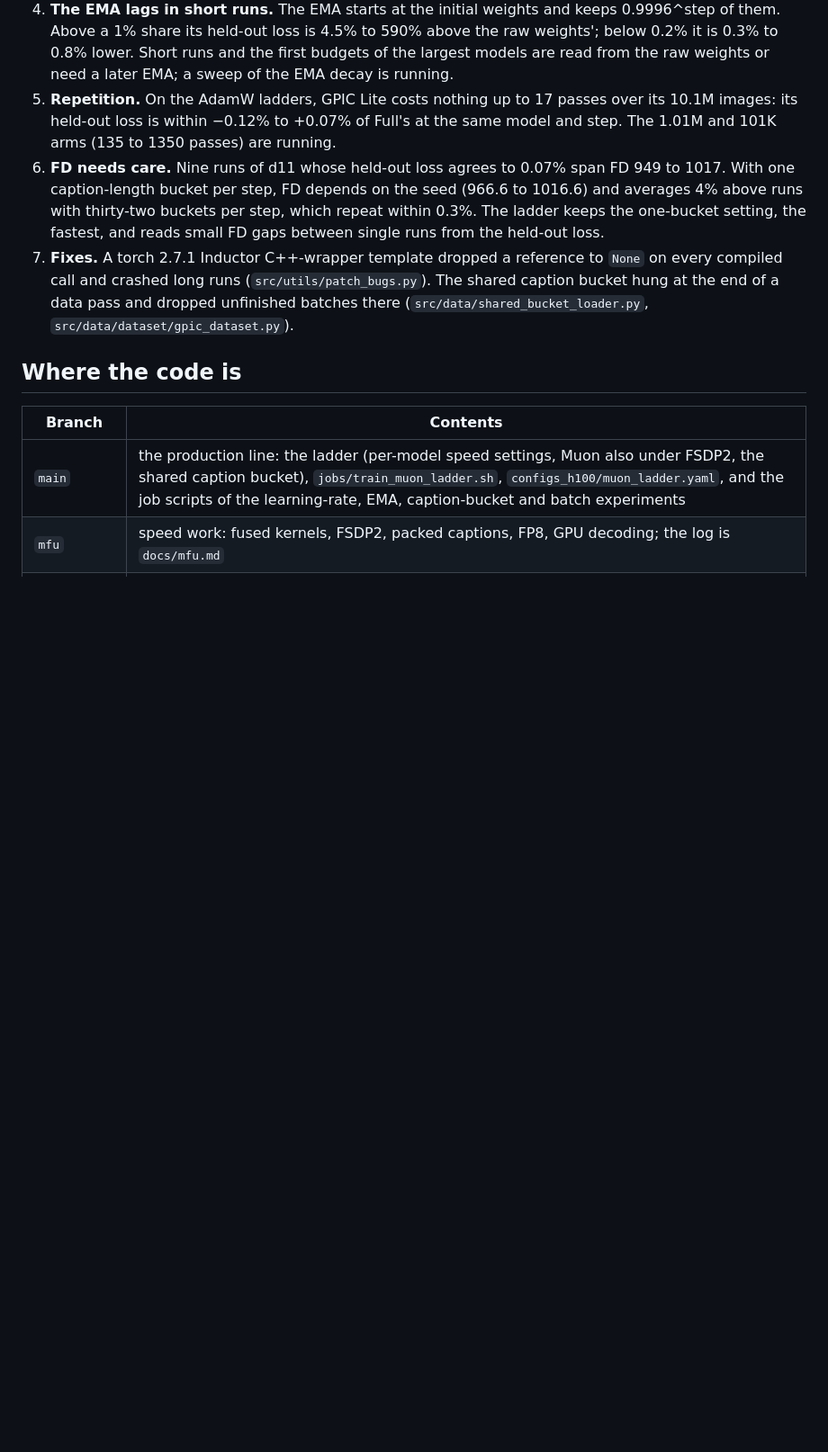
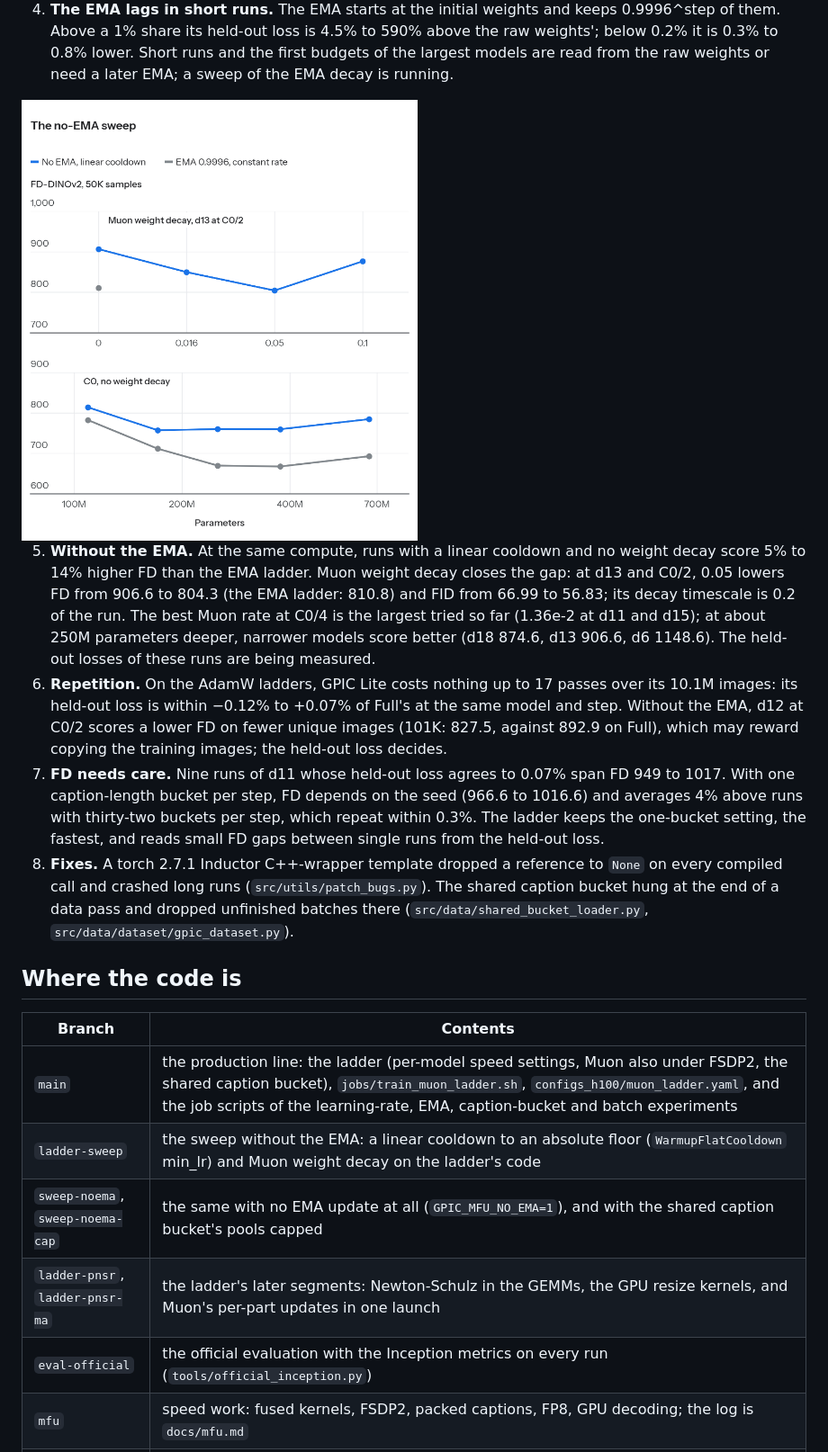
Before and after one commit to wenhaochai/nano-gpic, a Markdown page: README.md, the part around one of its changes. Shown at 90% size. Drawn GitHub-style; pictures changed too: docs/readme/readme_noema.png (added); blank space fills up the shorter version.

```diff
--- a/README.md
+++ b/README.md
@@ -91,15 +106,22 @@ Every evaluation of every run, against training compute 6ND. Blue is the main li
 <img src="docs/readme/readme_ema_lag.png" width="560" alt="EMA over raw held-out loss against the EMA's share of the initial weights">
 
 4. **The EMA lags in short runs.** The EMA starts at the initial weights and keeps 0.9996^step of them. Above a 1% share its held-out loss is 4.5% to 590% above the raw weights'; below 0.2% it is 0.3% to 0.8% lower. Short runs and the first budgets of the largest models are read from the raw weights or need a later EMA; a sweep of the EMA decay is running.
-5. **Repetition.** On the AdamW ladders, GPIC Lite costs nothing up to 17 passes over its 10.1M images: its held-out loss is within −0.12% to +0.07% of Full's at the same model and step. The 1.01M and 101K arms (135 to 1350 passes) are running.
-6. **FD needs care.** Nine runs of d11 whose held-out loss agrees to 0.07% span FD 949 to 1017. With one caption-length bucket per step, FD depends on the seed (966.6 to 1016.6) and averages 4% above runs with thirty-two buckets per step, which repeat within 0.3%. The ladder keeps the one-bucket setting, the fastest, and reads small FD gaps between single runs from the held-out loss.
-7. **Fixes.** A torch 2.7.1 Inductor C++-wrapper template dropped a reference to `None` on every compiled call and crashed long runs (`src/utils/patch_bugs.py`). The shared caption bucket hung at the end of a data pass and dropped unfinished batches there (`src/data/shared_bucket_loader.py`, `src/data/dataset/gpic_dataset.py`).
+<img src="docs/readme/readme_noema.png" width="440" alt="FD of runs without the EMA: by Muon weight decay at d13, and by parameters at C0">
+
+5. **Without the EMA.** At the same compute, runs with a linear cooldown and no weight decay score 5% to 14% higher FD than the EMA ladder. Muon weight decay closes the gap: at d13 and C0/2, 0.05 lowers FD from 906.6 to 804.3 (the EMA ladder: 810.8) and FID from 66.99 to 56.83; its decay timescale is 0.2 of the run. The best Muon rate at C0/4 is the largest tried so far (1.36e-2 at d11 and d15); at about 250M parameters deeper, narrower models score better (d18 874.6, d13 906.6, d6 1148.6). The held-out losses of these runs are being measured.
+6. **Repetition.** On the AdamW ladders, GPIC Lite costs nothing up to 17 passes over its 10.1M images: its held-out loss is within −0.12% to +0.07% of Full's at the same model and step. Without the EMA, d12 at C0/2 scores a lower FD on fewer unique images (101K: 827.5, against 892.9 on Full), which may reward copying the training images; the held-out loss decides.
+7. **FD needs care.** Nine runs of d11 whose held-out loss agrees to 0.07% span FD 949 to 1017. With one caption-length bucket per step, FD depends on the seed (966.6 to 1016.6) and averages 4% above runs with thirty-two buckets per step, which repeat within 0.3%. The ladder keeps the one-bucket setting, the fastest, and reads small FD gaps between single runs from the held-out loss.
+8. **Fixes.** A torch 2.7.1 Inductor C++-wrapper template dropped a reference to `None` on every compiled call and crashed long runs (`src/utils/patch_bugs.py`). The shared caption bucket hung at the end of a data pass and dropped unfinished batches there (`src/data/shared_bucket_loader.py`, `src/data/dataset/gpic_dataset.py`).
 
 ## Where the code is
 
 | Branch | Contents |
 |---|---|
 | `main` | the production line: the ladder (per-model speed settings, Muon also under FSDP2, the shared caption bucket), `jobs/train_muon_ladder.sh`, `configs_h100/muon_ladder.yaml`, and the job scripts of the learning-rate, EMA, caption-bucket and batch experiments |
+| `ladder-sweep` | the sweep without the EMA: a linear cooldown to an absolute floor (`WarmupFlatCooldown` min_lr) and Muon weight decay on the ladder's code |
+| `sweep-noema`, `sweep-noema-cap` | the same with no EMA update at all (`GPIC_MFU_NO_EMA=1`), and with the shared caption bucket's pools capped |
+| `ladder-pnsr`, `ladder-pnsr-ma` | the ladder's later segments: Newton-Schulz in the GEMMs, the GPU resize kernels, and Muon's per-part updates in one launch |
+| `eval-official` | the official evaluation with the Inception metrics on every run (`tools/official_inception.py`) |
 | `mfu` | speed work: fused kernels, FSDP2, packed captions, FP8, GPU decoding; the log is `docs/mfu.md` |
 | `muon-search2` | job scripts of the learning-rate, EMA, caption-bucket and batch experiments |
 | `heldout-loss` | `tools/heldout_loss.py`: held-out and training loss at fixed noise, EMA and raw weights |
```
Also changed, not shown: other parts of README.md (+19 -4 lines), 1 other file.
